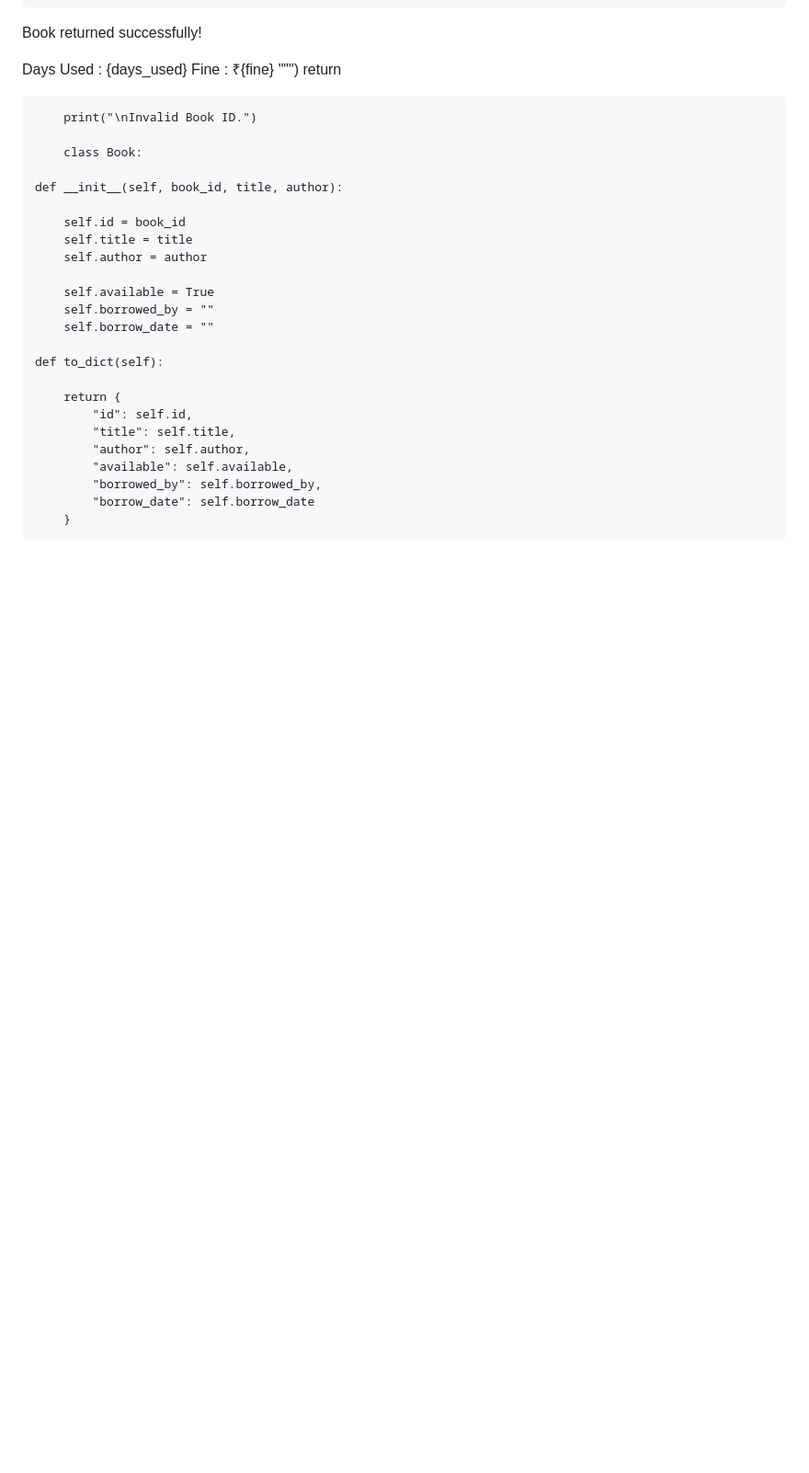
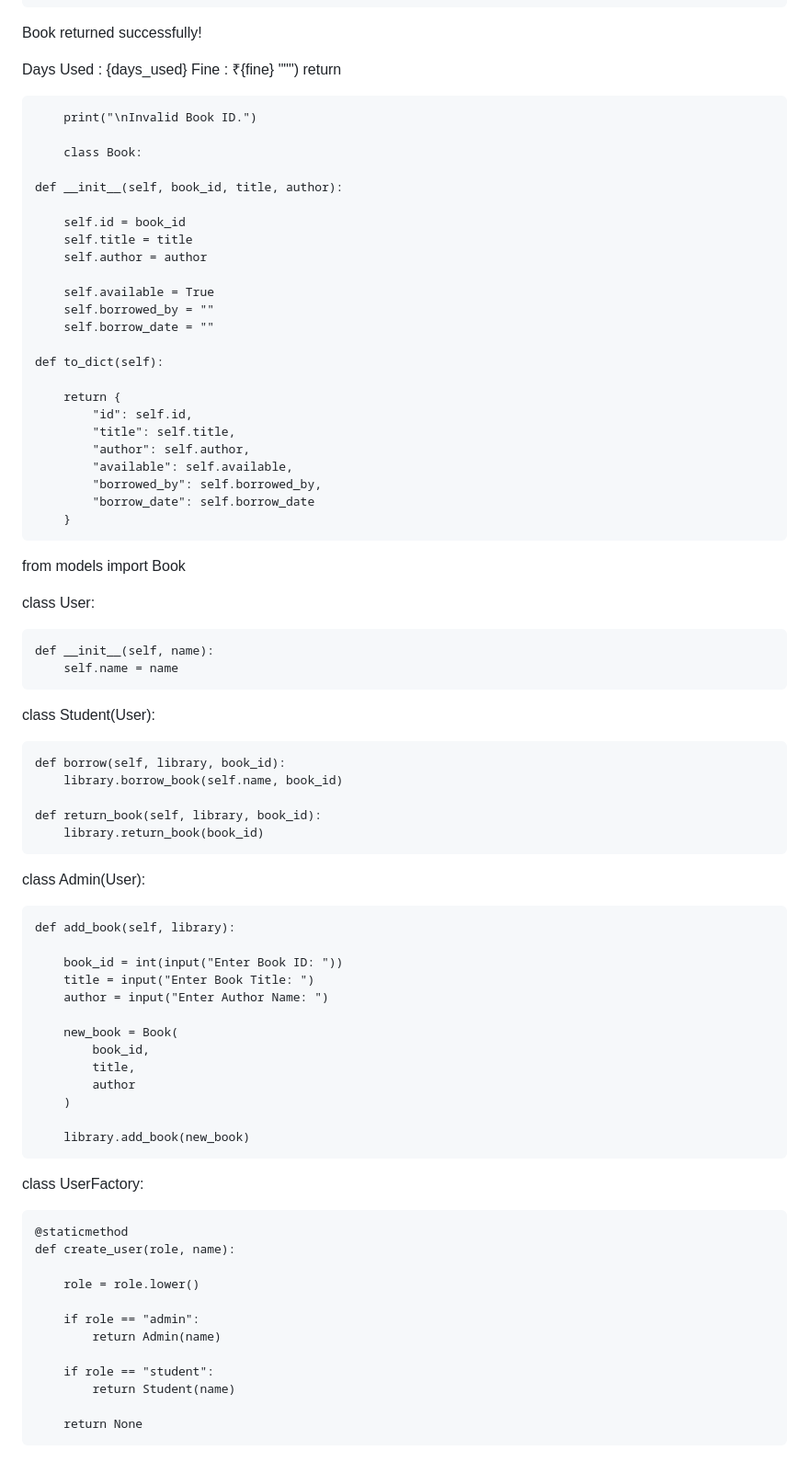
Before and after one commit to lakshya17-K/Library-Managment-, a Markdown page: README.md, the part around the change. Shown at 92% size. GitHub-like rendering; blank space fills up the shorter version.

```diff
--- a/README.md
+++ b/README.md
@@ -168,3 +168,52 @@ Fine      : ₹{fine}
             "borrowed_by": self.borrowed_by,
             "borrow_date": self.borrow_date
         }
+from models import Book
+
+
+class User:
+
+    def __init__(self, name):
+        self.name = name
+
+
+class Student(User):
+
+    def borrow(self, library, book_id):
+        library.borrow_book(self.name, book_id)
+
+    def return_book(self, library, book_id):
+        library.return_book(book_id)
+
+
+class Admin(User):
+
+    def add_book(self, library):
+
+        book_id = int(input("Enter Book ID: "))
+        title = input("Enter Book Title: ")
+        author = input("Enter Author Name: ")
+
+        new_book = Book(
+            book_id,
+            title,
+            author
+        )
+
+        library.add_book(new_book)
+
+
+class UserFactory:
+
+    @staticmethod
+    def create_user(role, name):
+
+        role = role.lower()
+
+        if role == "admin":
+            return Admin(name)
+
+        if role == "student":
+            return Student(name)
+
+        return None
```
